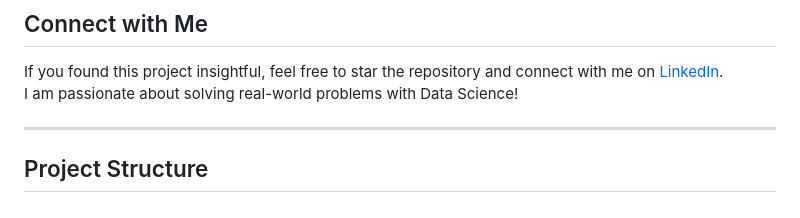
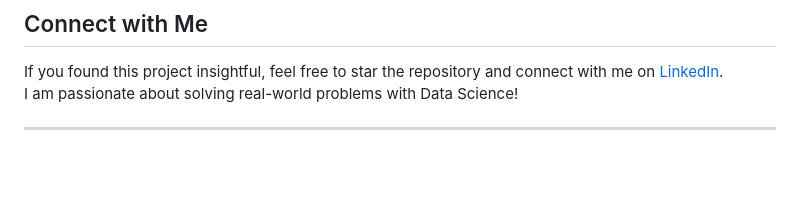
Before and after one commit to SURESH745/Auto-Price-Prediction-, a Markdown page: README.md, the part around the change. Rendered like a GitHub page; blank space fills up the shorter version.

```diff
--- a/README.md
+++ b/README.md
@@ -145,5 +145,3 @@ If you found this project insightful, feel free to star the repository and conne
 I am passionate about solving real-world problems with Data Science!
 
 ---
-
-## Project Structure
```
